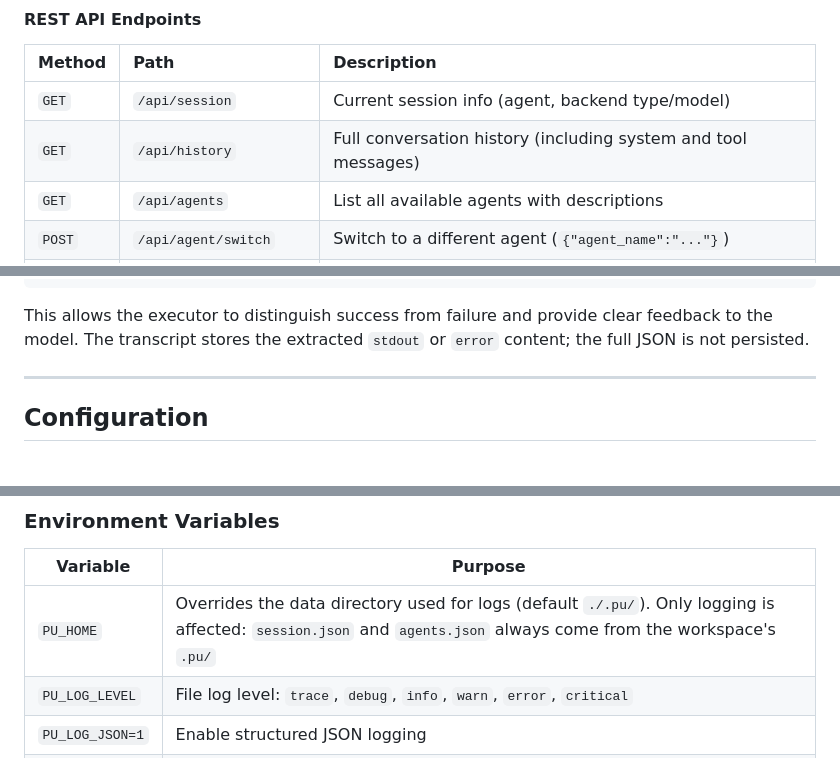
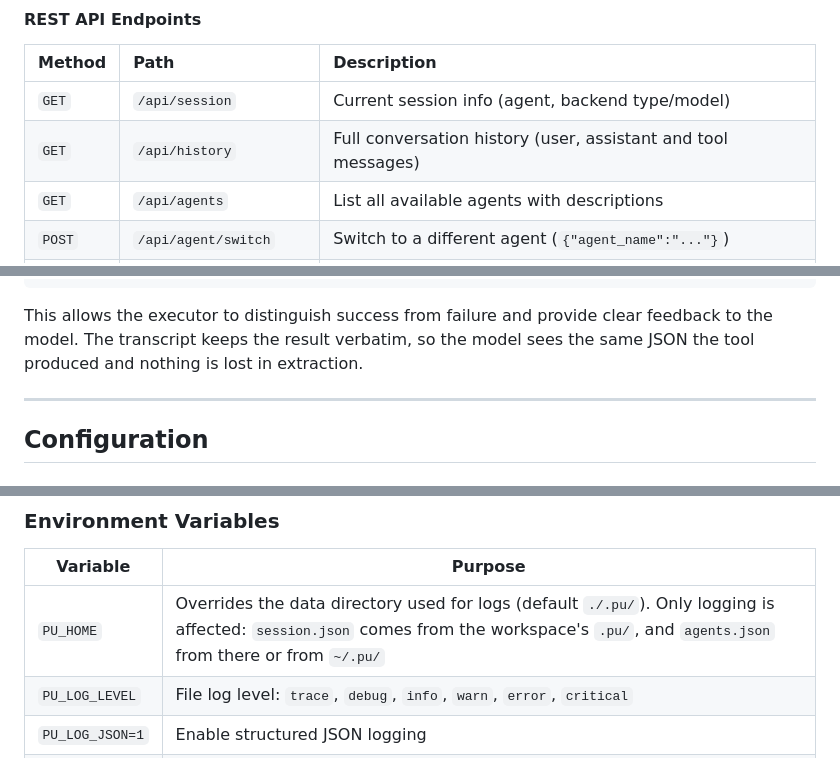
Before and after one commit to Oblivichrash/pu-cli, a Markdown page: README.md, 3 parts joined by grey strips. Rendered like a GitHub page.

````diff
--- a/README.md
+++ b/README.md
@@ -153,7 +153,7 @@ The server streams back chunks as they are generated; the front-end renders them
 | Method | Path | Description |
 | :----- | :--- | :---------- |
 | `GET` | `/api/session` | Current session info (agent, backend type/model) |
-| `GET` | `/api/history` | Full conversation history (including system and tool messages) |
+| `GET` | `/api/history` | Full conversation history (user, assistant and tool messages) |
 | `GET` | `/api/agents` | List all available agents with descriptions |
 | `POST` | `/api/agent/switch` | Switch to a different agent (`{"agent_name":"..."}`) |
 | `GET` | `/api/workspaces` | List all workspaces (directories containing `.pu/agents.json`) |
@@ -209,7 +209,7 @@ All tools return structured JSON with the following fields:
 }
 ```
 
-This allows the executor to distinguish success from failure and provide clear feedback to the model. The transcript stores the extracted `stdout` or `error` content; the full JSON is not persisted.
+This allows the executor to distinguish success from failure and provide clear feedback to the model. The transcript keeps the result verbatim, so the model sees the same JSON the tool produced and nothing is lost in extraction.
 
 ---
 
@@ -341,7 +341,7 @@ directly.
 
 | Variable | Purpose |
 |----------|---------|
-| `PU_HOME` | Overrides the data directory used for logs (default `./.pu/`). Only logging is affected: `session.json` and `agents.json` always come from the workspace's `.pu/` |
+| `PU_HOME` | Overrides the data directory used for logs (default `./.pu/`). Only logging is affected: `session.json` comes from the workspace's `.pu/`, and `agents.json` from there or from `~/.pu/` |
 | `PU_LOG_LEVEL` | File log level: `trace`, `debug`, `info`, `warn`, `error`, `critical` |
 | `PU_LOG_JSON=1` | Enable structured JSON logging |
 | `PU_WEB_DIR` | Directory served as the Web UI for `pu serve`. Defaults to the first existing of `./web`, `../share/pu/web`, `/usr/share/pu/web`, `/usr/local/share/pu/web` |
````
Also changed, not shown: docs/ARCHITECTURE.md (+14 -11 lines).
